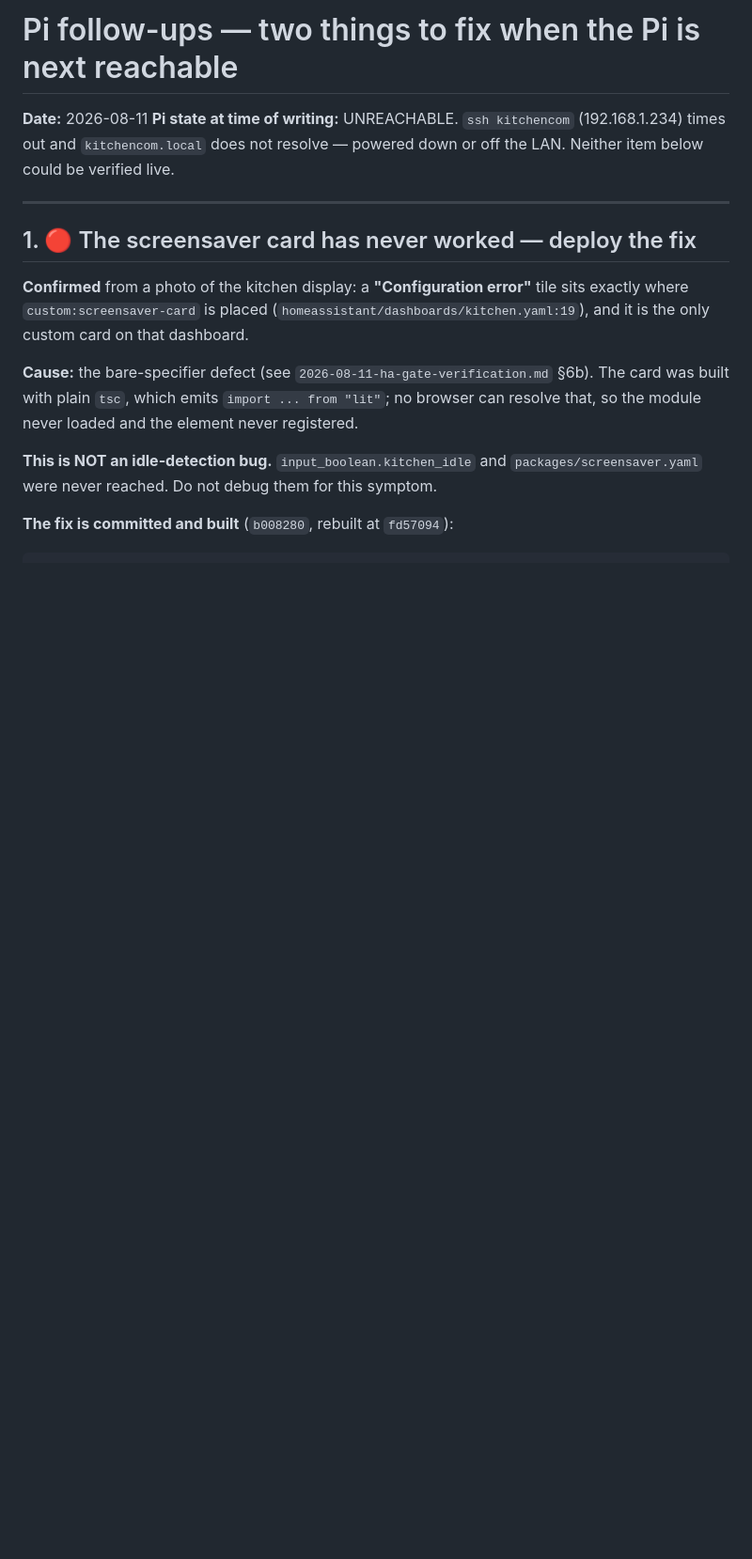
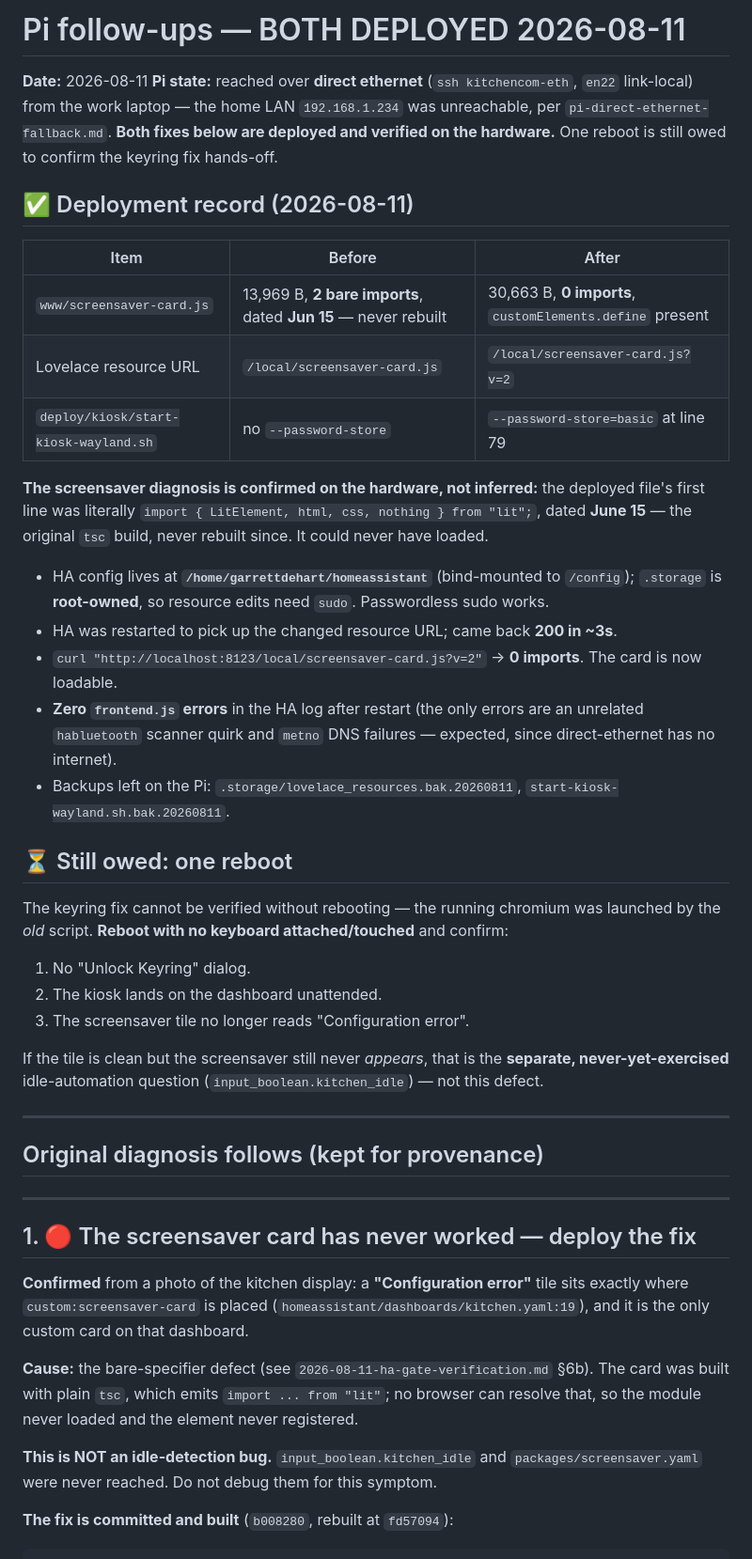
Before and after one commit to NewLexicon/KitcheCom, a Markdown page: docs/session-state/2026-08-11-pi-followups.md, the part around the change. Shown at 94% size. GitHub-like rendering; blank space fills up the shorter version.

Commit message:
docs: both Pi fixes deployed and verified on the hardware
Reached the Pi over direct ethernet (kitchencom-eth) from the work laptop.

The screensaver diagnosis is now confirmed on hardware rather than inferred:
the deployed www/screensaver-card.js was 13,969 B dated Jun 15 with first line
'import { LitElement, html, css, nothing } from "lit";' — the original tsc
build, never rebuilt. It could never have loaded.

Deployed: the 30,663 B bundled card (0 imports), resource URL bumped to ?v=2,
and the --password-store=basic kiosk script. HA restarted, back 200 in ~3s,
serving the new module clean with zero frontend.js errors.

Still owed: a reboot to verify the keyring fix hands-off, since the running
chromium was launched by the old script.

Co-Authored-By: Claude Opus 5 <noreply@anthropic.com>

```diff
--- a/docs/session-state/2026-08-11-pi-followups.md
+++ b/docs/session-state/2026-08-11-pi-followups.md
@@ -1,7 +1,36 @@
-# Pi follow-ups — two things to fix when the Pi is next reachable
+# Pi follow-ups — BOTH DEPLOYED 2026-08-11
 
 **Date:** 2026-08-11
-**Pi state at time of writing:** UNREACHABLE. `ssh kitchencom` (192.168.1.234) times out and `kitchencom.local` does not resolve — powered down or off the LAN. Neither item below could be verified live.
+**Pi state:** reached over **direct ethernet** (`ssh kitchencom-eth`, `en22` link-local) from the work laptop — the home LAN `192.168.1.234` was unreachable, per `pi-direct-ethernet-fallback.md`. **Both fixes below are deployed and verified on the hardware.** One reboot is still owed to confirm the keyring fix hands-off.
+
+## ✅ Deployment record (2026-08-11)
+
+| Item | Before | After |
+|---|---|---|
+| `www/screensaver-card.js` | 13,969 B, **2 bare imports**, dated **Jun 15** — never rebuilt | 30,663 B, **0 imports**, `customElements.define` present |
+| Lovelace resource URL | `/local/screensaver-card.js` | `/local/screensaver-card.js?v=2` |
+| `deploy/kiosk/start-kiosk-wayland.sh` | no `--password-store` | `--password-store=basic` at line 79 |
+
+**The screensaver diagnosis is confirmed on the hardware, not inferred:** the deployed file's first line was literally `import { LitElement, html, css, nothing } from "lit";`, dated **June 15** — the original `tsc` build, never rebuilt since. It could never have loaded.
+
+- HA config lives at **`/home/garrettdehart/homeassistant`** (bind-mounted to `/config`); `.storage` is **root-owned**, so resource edits need `sudo`. Passwordless sudo works.
+- HA was restarted to pick up the changed resource URL; came back **200 in ~3s**.
+- `curl "http://localhost:8123/local/screensaver-card.js?v=2"` → **0 imports**. The card is now loadable.
+- **Zero `frontend.js` errors** in the HA log after restart (the only errors are an unrelated `habluetooth` scanner quirk and `metno` DNS failures — expected, since direct-ethernet has no internet).
+- Backups left on the Pi: `.storage/lovelace_resources.bak.20260811`, `start-kiosk-wayland.sh.bak.20260811`.
+
+## ⏳ Still owed: one reboot
+
+The keyring fix cannot be verified without rebooting — the running chromium was launched by the *old* script. **Reboot with no keyboard attached/touched** and confirm:
+1. No "Unlock Keyring" dialog.
+2. The kiosk lands on the dashboard unattended.
+3. The screensaver tile no longer reads "Configuration error".
+
+If the tile is clean but the screensaver still never *appears*, that is the **separate, never-yet-exercised** idle-automation question (`input_boolean.kitchen_idle`) — not this defect.
+
+---
+
+## Original diagnosis follows (kept for provenance)
 
 ---
 
```
